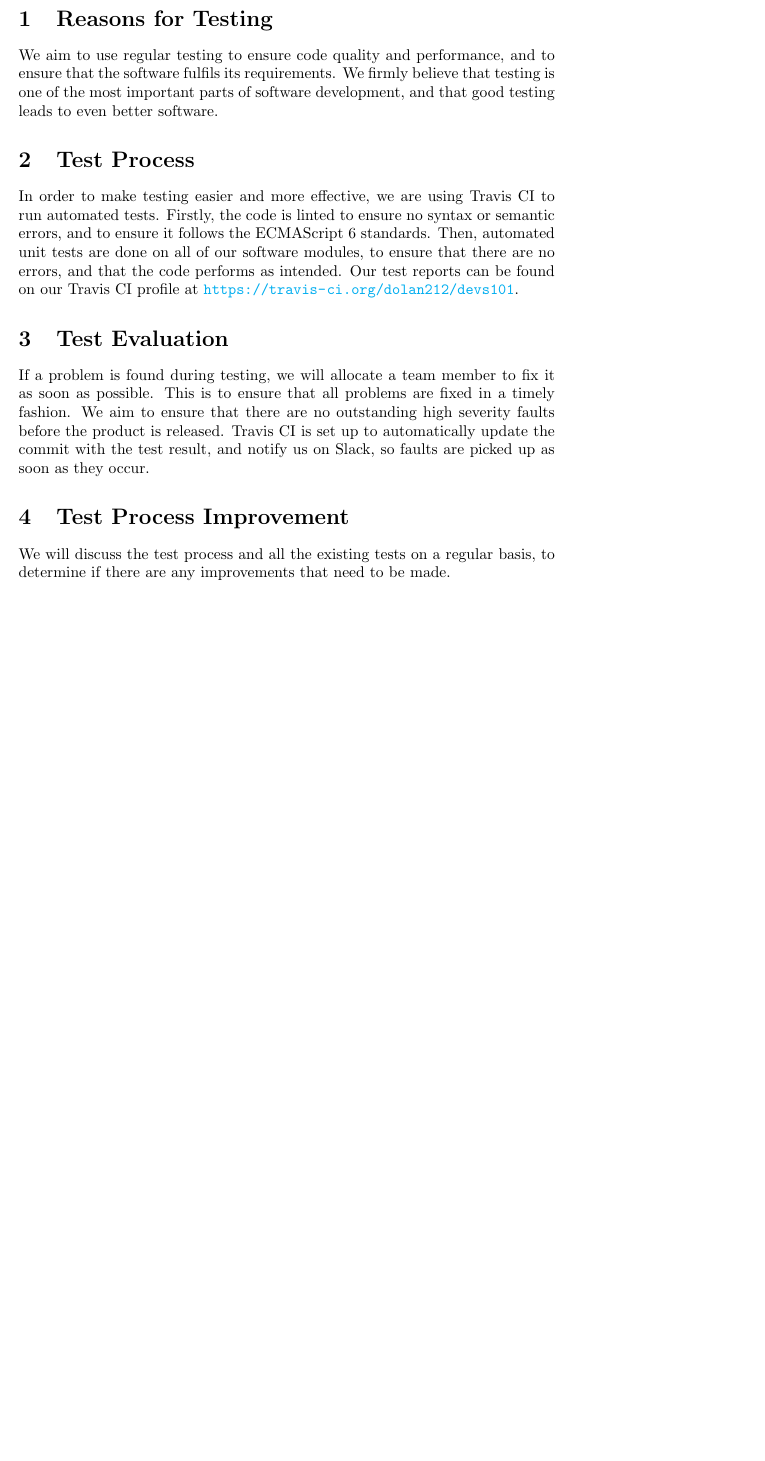
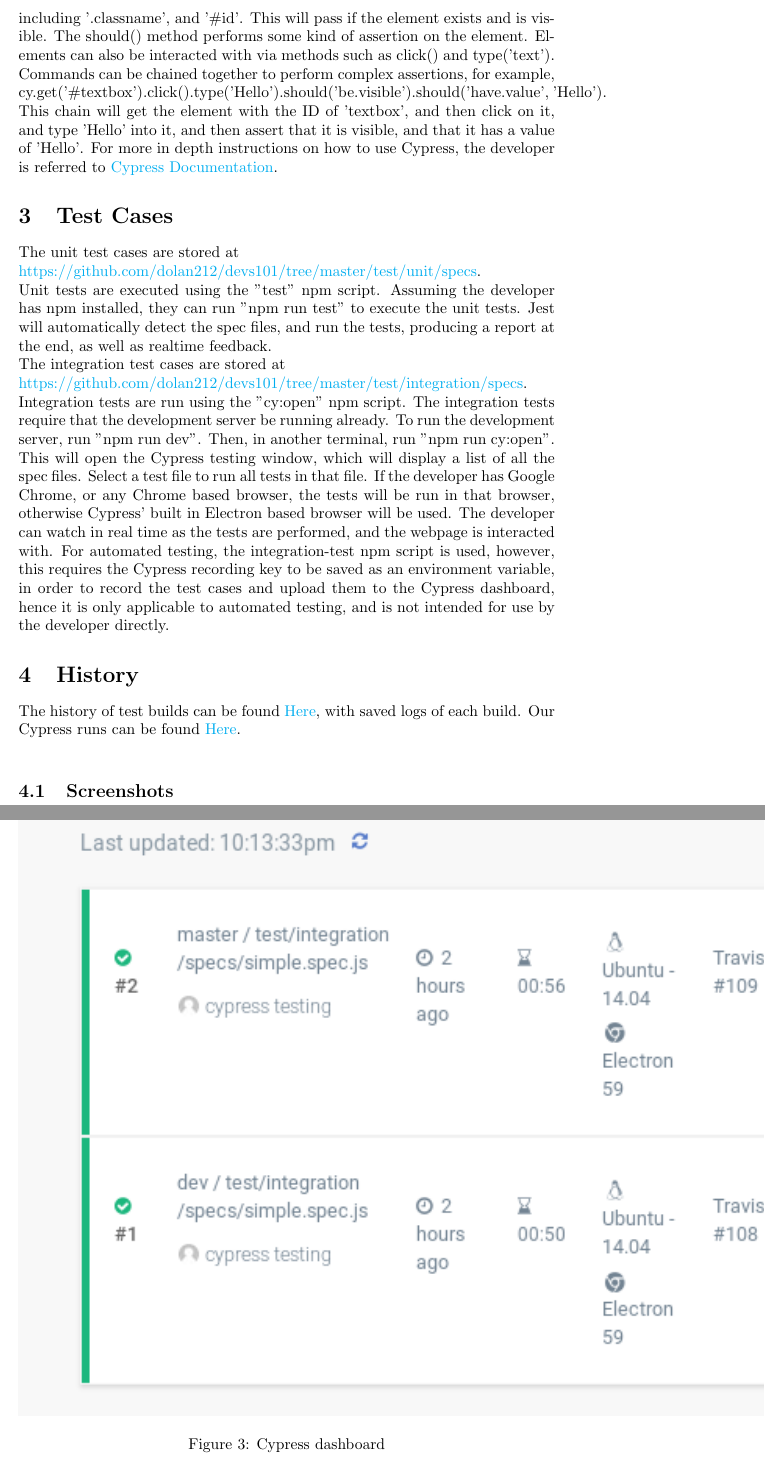
Before and after one commit to dolan212/devs101, a LaTeX document (Documentation/Testing/TestingPolicy.tex): part of page 2 of 2 before the commit and two parts of pages 3 and 6 of 7 after it, the two joined at a grey line, cut at the place of the change, the shorter picture padded with empty space. Compiled offline with pdfLaTeX.

Commit message:
Updated testing policy to follow prescribed format

```diff
--- a/Documentation/Testing/TestingPolicy.tex
+++ b/Documentation/Testing/TestingPolicy.tex
@@ -7,6 +7,8 @@
 	filecolor=magenta,
 	urlcolor=cyan,
 }
+\usepackage{graphicx}
+\graphicspath{ {./screenshots/} }
 
 \title{Testing Policy Document}
 \author{devs101}
@@ -19,5 +33 @@
 
-\section{Reasons for Testing}
-We aim to use regular testing to ensure code quality and performance, and to ensure that the software fulfils its requirements.
-We firmly believe that testing is one of the most important parts of software development, and that good testing leads to even
-better software.
@@ -24,6 +51 @@
 
-\section{Test Process}
-In order to make testing easier and more effective, we are using Travis CI to run automated tests. Firstly, the code is linted
-to ensure no syntax or semantic errors, and to ensure it follows the ECMAScript 6 standards. Then, automated unit tests are done
-on all of our software modules, to ensure that there are no errors, and that the code performs as intended.
-Our test reports can be found on our Travis CI profile at \url{https://travis-ci.org/dolan212/devs101}.
@@ -30,9 +61,36 @@
+including '.classname', and '\#id'. This will pass if the element exists and is visible.
+The should() method performs some kind of assertion on the element. Elements can also be interacted
+with via methods such as click() and type('text').
+Commands can be chained together to perform complex assertions, for example,
+cy.get('\#textbox').click().type('Hello').should('be.visible').should('have.value', 'Hello').
+This chain will get the element with the ID of 'textbox', and then click on it, and type
+'Hello' into it, and then assert that it is visible, and that it has a value of 'Hello'.
+For more in depth instructions on how to use Cypress, the developer is referred to
+\href{https://docs.cypress.io/api/introduction/api.html#Sections}{Cypress Documentation}.
 
-\section{Test Evaluation}
-If a problem is found during testing, we will allocate a team member to fix it as soon as possible. This is to ensure that all
-problems are fixed in a timely fashion. We aim to ensure that there are no outstanding high severity faults before the product is released.
-Travis CI is set up to automatically update the commit with the test result, and notify us on Slack, so faults are picked up as soon as
-they occur.
+\section{Test Cases}
+The unit test cases are stored at\\
+\href{https://github.com/dolan212/devs101/tree/master/test/unit/specs}{https://github.com/dolan212/devs101/tree/master/test/unit/specs}.\\
+Unit tests are executed using the "test" npm script. Assuming the developer has npm installed,
+they can run "npm run test" to execute the unit tests. Jest will automatically
+detect the spec files, and run the tests, producing a report at the end, as well as
+realtime feedback. \\
+The integration test cases are stored at\\
+\href{https://github.com/dolan212/devs101/tree/master/test/integration/specs}{https://github.com/dolan212/devs101/tree/master/test/integration/specs}.\\
+Integration tests are run using the "cy:open" npm script. The integration tests require
+that the development server be running already. To run the development server, run
+"npm run dev". Then, in another terminal, run "npm run cy:open". This will open
+the Cypress testing window, which will display a list of all the spec files.
+Select a test file to run all tests in that file. If the developer has Google Chrome,
+or any Chrome based browser, the tests will be run in that browser, otherwise
+Cypress' built in Electron based browser will be used. The developer can watch
+in real time as the tests are performed, and the webpage is interacted with.
+For automated testing, the integration-test npm script is used, however, this
+requires the Cypress recording key to be saved as an environment variable, in order
+to record the test cases and upload them to the Cypress dashboard, hence it is only
+applicable to automated testing, and is not intended for use by the developer directly.
 
-\section{Test Process Improvement}
-We will discuss the test process and all the existing tests on a regular basis, to determine if there are any improvements that need to be made.
+\section{History}
+The history of test builds can be found \href{https://travis-ci.org/dolan212/devs101/builds}{Here},
+with saved logs of each build. Our Cypress runs can be found \href{https://dashboard.cypress.io/#/projects/v87qtg/runs}{Here}.\\
+\subsection{Screenshots}
@@ -39,0 +108,6 @@
+\end{figure}
+
+\begin{figure}[h]
+    \centering
+    \includegraphics{cypress_dashboard}
+    \caption{Cypress dashboard}
```
Also changed, not shown: Documentation/Testing/TestingPolicy.pdf, Documentation/Testing/screenshots/cypress_dashboard.png (added), Documentation/Testing/screenshots/cypress_run_1.png (added), Documentation/Testing/screenshots/cypress_run_2.png (added), Documentation/Testing/screenshots/travis_history.png (added), Documentation/Testing/screenshots/travis_run_1.png (added), Documentation/Testing/screenshots/travis_run_2.png (added), Documentation/Testing/TestingPolicy.tex (56 more changed lines), 18 other files.
